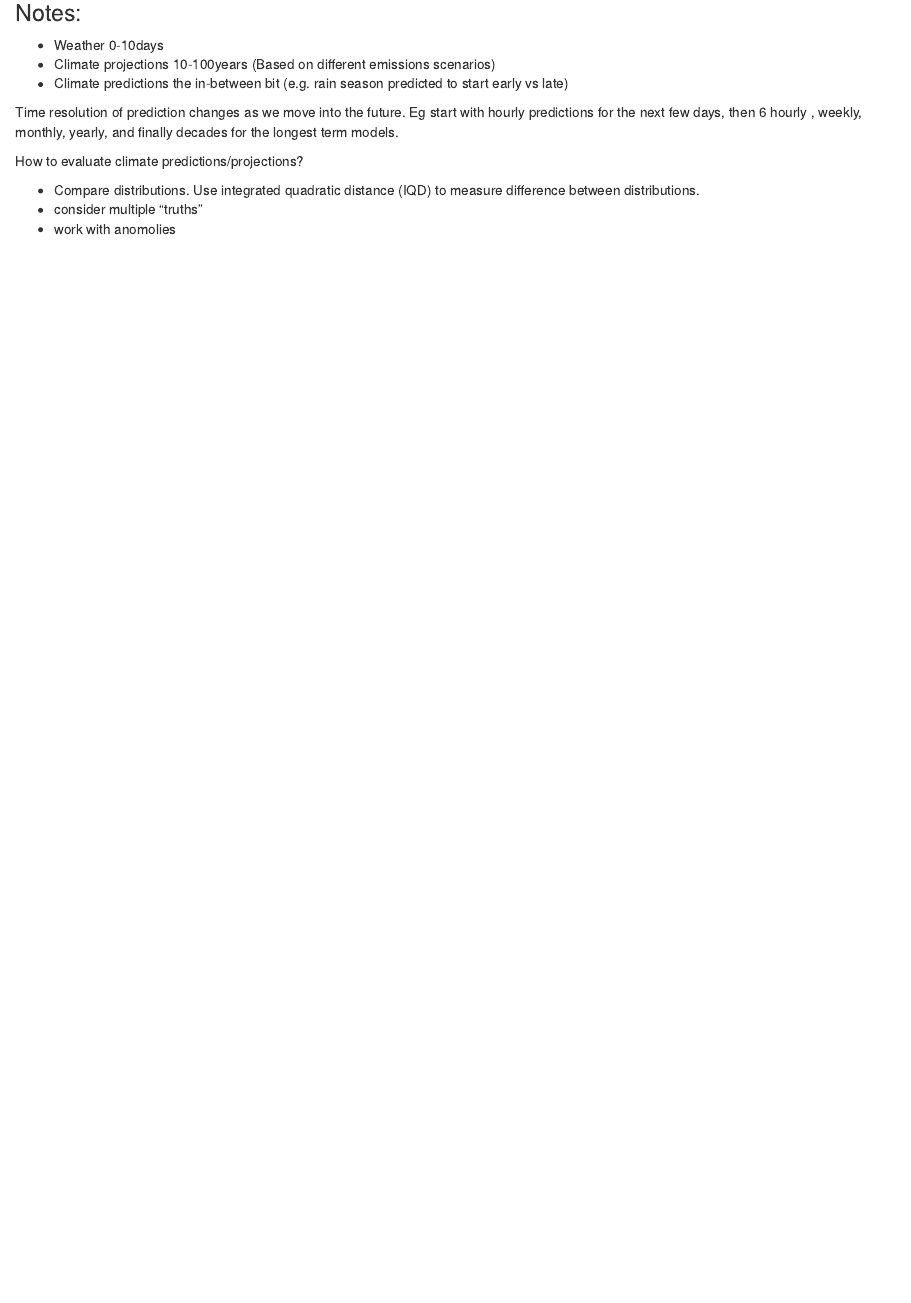
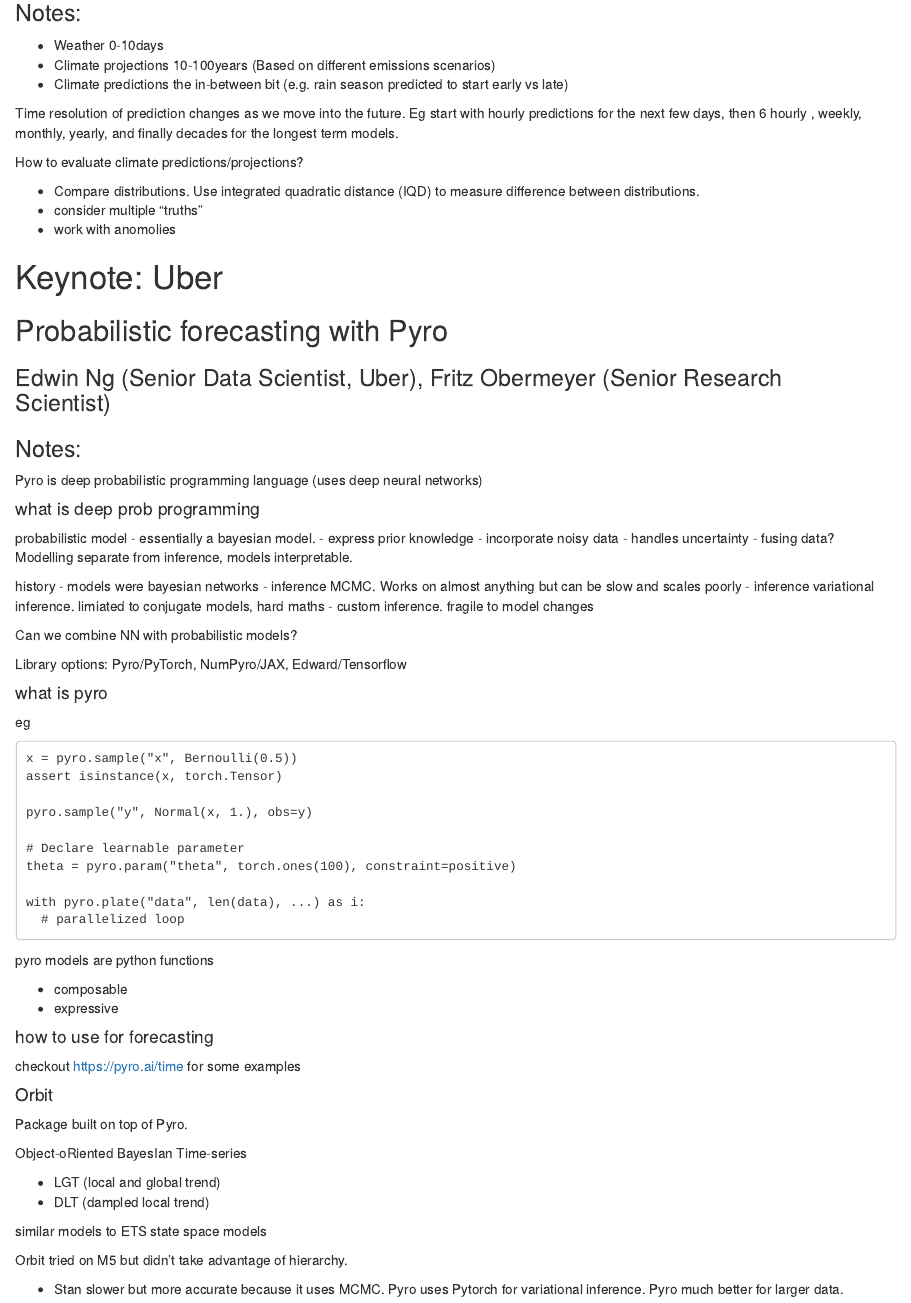
Before and after one commit to TimothyHyndman/ISF2020notes, an R Markdown document (notes.rmd): the page in a window 1100 px wide, from 2830 px down before the commit and from 2870 px down after it, so that both start at the same text. The pictures show the output file notes.html that the author committed with the source, opened offline.

Commit message:
last keynote

````diff
--- a/notes.rmd
+++ b/notes.rmd
@@ -867,3 +867,69 @@
 - Compare distributions. Use integrated quadratic distance (IQD) to measure difference between distributions.
 - consider multiple "truths"
 - work with anomolies
+
+# Keynote: Uber
+## Probabilistic forecasting with Pyro
+### Edwin Ng (Senior Data Scientist, Uber), Fritz Obermeyer (Senior Research Scientist)
+### Notes:
+
+Pyro is deep probabilistic programming language (uses deep neural networks)
+
+#### what is deep prob programming
+
+probabilistic model - essentially a bayesian model.
+- express prior knowledge
+- incorporate noisy data
+- handles uncertainty
+- fusing data?
+Modelling separate from inference, models interpretable.
+
+history
+- models were bayesian networks
+- inference MCMC. Works on almost anything but can be slow and scales poorly
+- inference variational inference. limiated to conjugate models, hard maths
+- custom inference. fragile to model changes
+
+Can we combine NN with probabilistic models?
+
+Library options:
+Pyro/PyTorch, NumPyro/JAX, Edward/Tensorflow
+
+#### what is pyro
+eg
+```
+x = pyro.sample("x", Bernoulli(0.5))
+assert isinstance(x, torch.Tensor)
+
+pyro.sample("y", Normal(x, 1.), obs=y)
+
+# Declare learnable parameter
+theta = pyro.param("theta", torch.ones(100), constraint=positive)
+
+with pyro.plate("data", len(data), ...) as i:
+  # parallelized loop
+```
+
+pyro models are python functions
+
+- composable
+- expressive
+
+#### how to use for forecasting
+
+checkout https://pyro.ai/time for some examples
+
+#### Orbit
+
+Package built on top of Pyro.
+
+Object-oRiented BayesIan Time-series
+
+- LGT (local and global trend)
+- DLT (dampled local trend)
+
+similar models to ETS state space models
+
+Orbit tried on M5 but didn't take advantage of hierarchy.
+
+- Stan slower but more accurate because it uses MCMC. Pyro uses Pytorch for variational inference. Pyro much better for larger data.
````
Also changed, not shown: notes.html.
